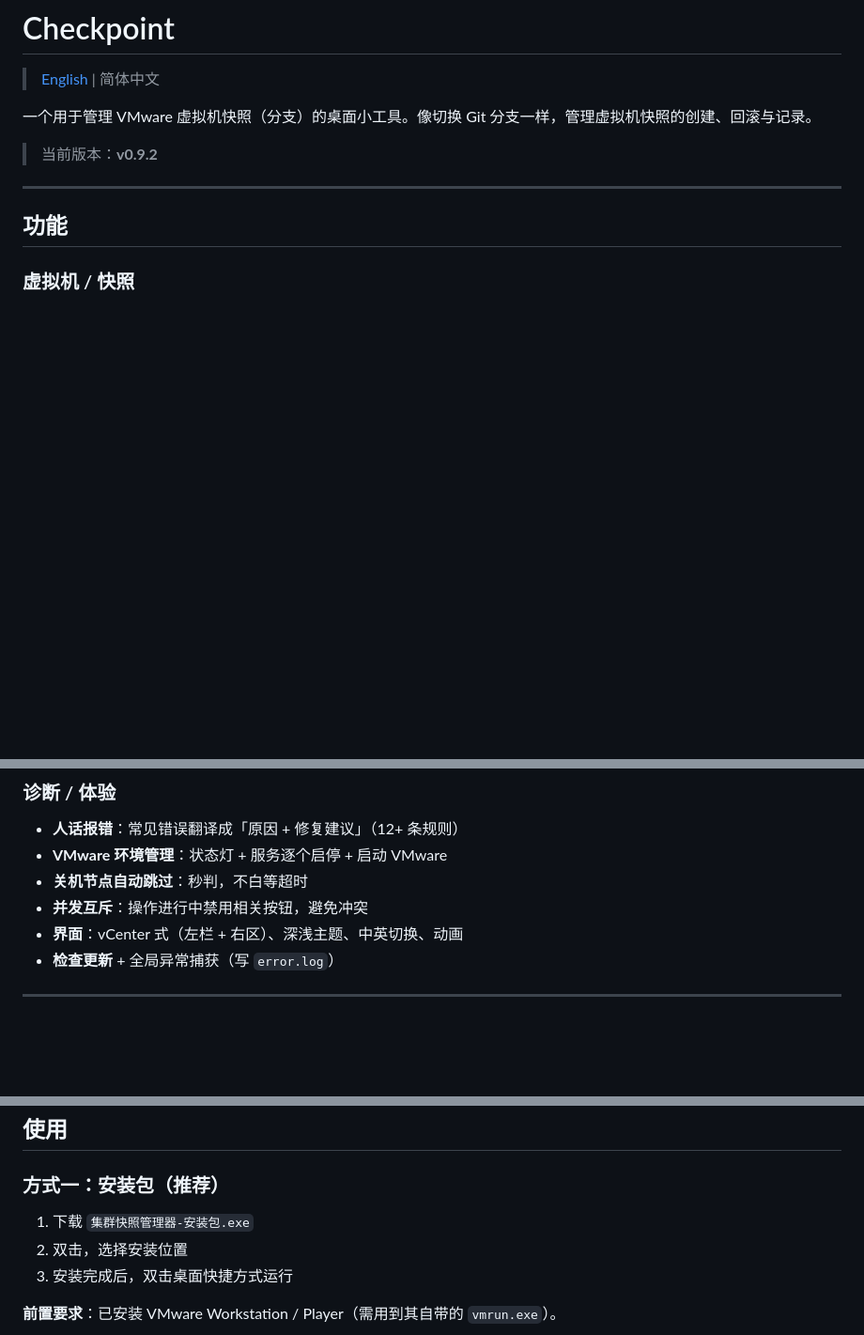
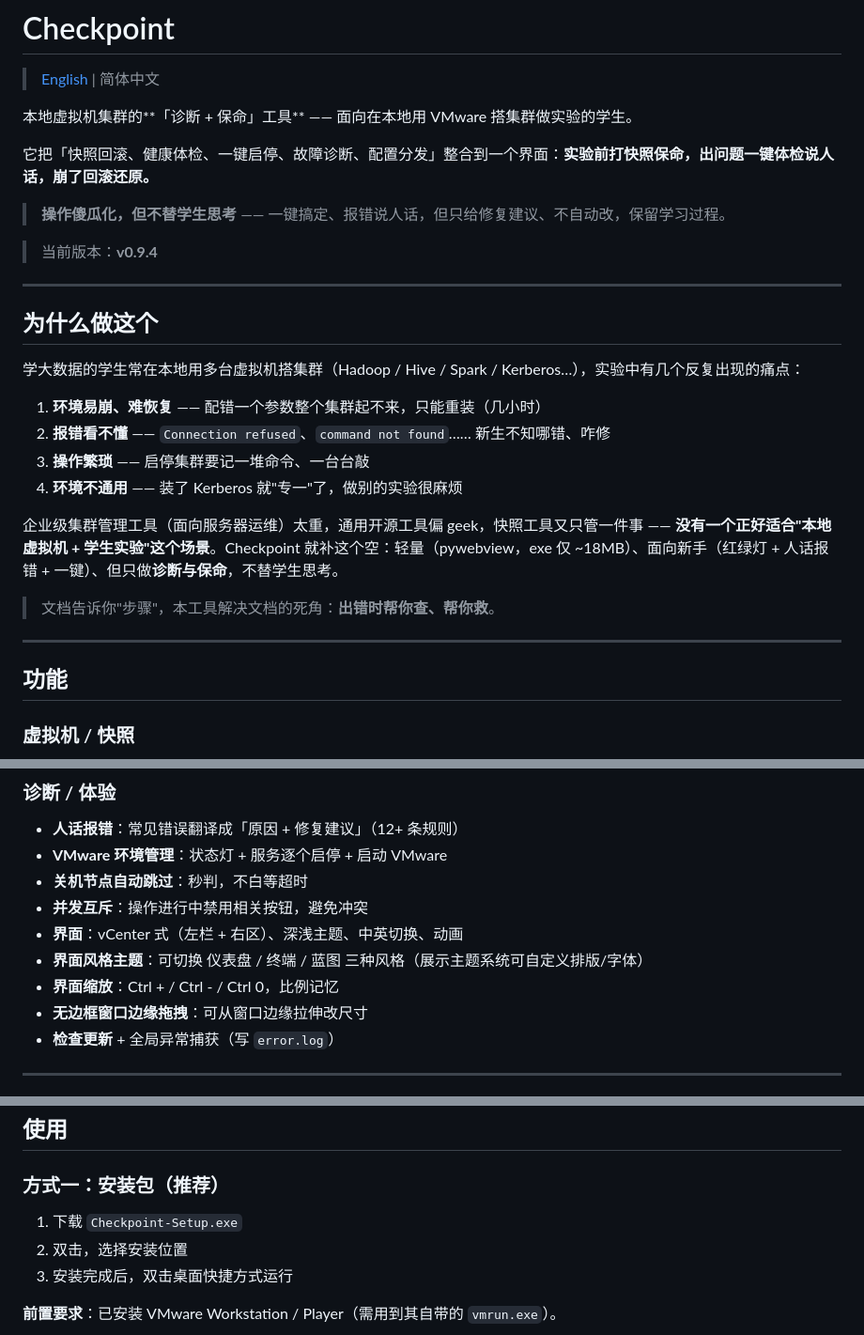
Before and after one commit to ZiJiangel/checkpoint, a Markdown page: README.md, 3 parts joined by grey strips. Shown at 94% size. GitHub-like rendering; blank space fills up the shorter version.

```diff
--- a/README.md
+++ b/README.md
@@ -2,9 +2,28 @@
 
 > [English](README.en.md) | 简体中文
 
-一个用于管理 VMware 虚拟机快照（分支）的桌面小工具。像切换 Git 分支一样，管理虚拟机快照的创建、回滚与记录。
+本地虚拟机集群的**「诊断 + 保命」工具** —— 面向在本地用 VMware 搭集群做实验的学生。
 
-> 当前版本：**v0.9.2**
+它把「快照回滚、健康体检、一键启停、故障诊断、配置分发」整合到一个界面：**实验前打快照保命，出问题一键体检说人话，崩了回滚还原。**
+
+> **操作傻瓜化，但不替学生思考** —— 一键搞定、报错说人话，但只给修复建议、不自动改，保留学习过程。
+
+> 当前版本：**v0.9.4**
+
+---
+
+## 为什么做这个
+
+学大数据的学生常在本地用多台虚拟机搭集群（Hadoop / Hive / Spark / Kerberos…），实验中有几个反复出现的痛点：
+
+1. **环境易崩、难恢复** —— 配错一个参数整个集群起不来，只能重装（几小时）
+2. **报错看不懂** —— `Connection refused`、`command not found`…… 新生不知哪错、咋修
+3. **操作繁琐** —— 启停集群要记一堆命令、一台台敲
+4. **环境不通用** —— 装了 Kerberos 就"专一"了，做别的实验很麻烦
+
+企业级集群管理工具（面向服务器运维）太重，通用开源工具偏 geek，快照工具又只管一件事 —— **没有一个正好适合"本地虚拟机 + 学生实验"这个场景**。Checkpoint 就补这个空：轻量（pywebview，exe 仅 ~18MB）、面向新手（红绿灯 + 人话报错 + 一键）、但只做**诊断与保命**，不替学生思考。
+
+> 文档告诉你"步骤"，本工具解决文档的死角：**出错时帮你查、帮你救**。
 
 ---
 
@@ -31,6 +50,9 @@
 - **关机节点自动跳过**：秒判，不白等超时
 - **并发互斥**：操作进行中禁用相关按钮，避免冲突
 - **界面**：vCenter 式（左栏 + 右区）、深浅主题、中英切换、动画
+- **界面风格主题**：可切换 仪表盘 / 终端 / 蓝图 三种风格（展示主题系统可自定义排版/字体）
+- **界面缩放**：Ctrl + / Ctrl - / Ctrl 0，比例记忆
+- **无边框窗口边缘拖拽**：可从窗口边缘拉伸改尺寸
 - **检查更新** + 全局异常捕获（写 `error.log`）
 
 ---
@@ -70,7 +92,7 @@
 
 ### 方式一：安装包（推荐）
 
-1. 下载 `集群快照管理器-安装包.exe`
+1. 下载 `Checkpoint-Setup.exe`
 2. 双击，选择安装位置
 3. 安装完成后，双击桌面快捷方式运行
 
```
Also changed, not shown: other parts of README.md (+2 -0 lines), README.en.md (+27 -3 lines).
